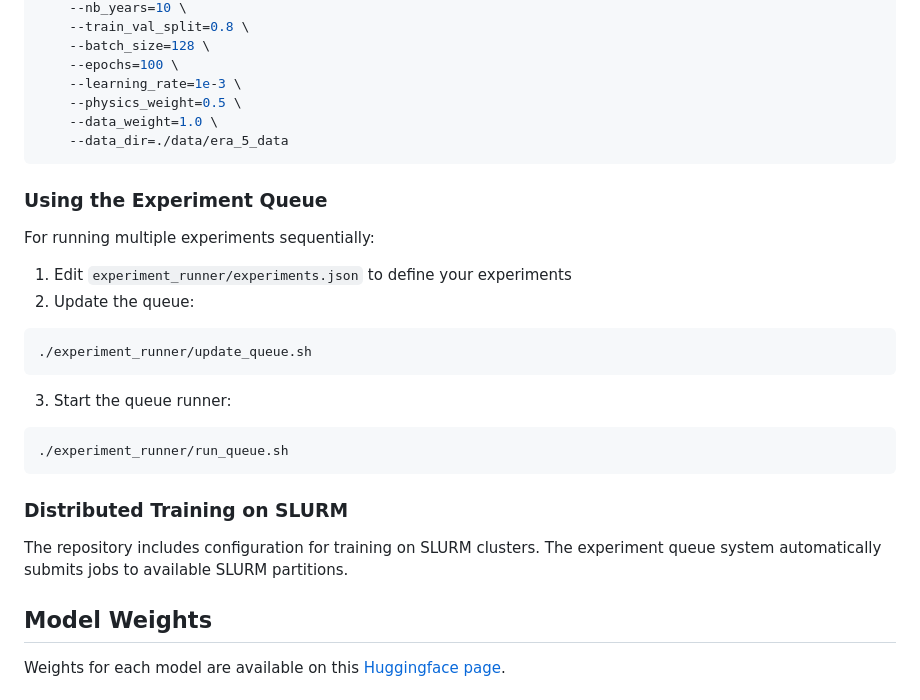
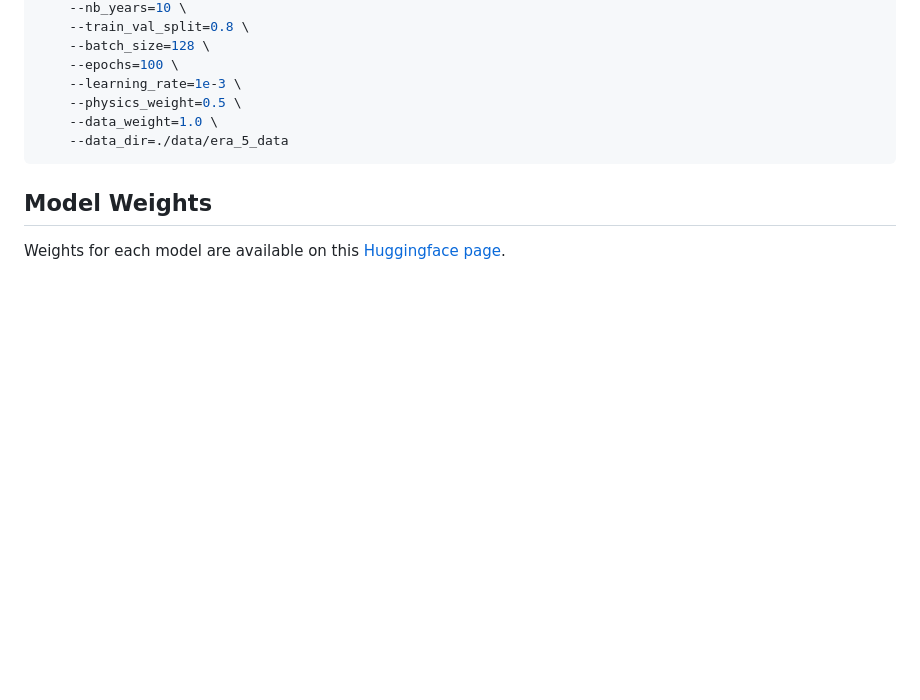
Before and after one commit to enzolvd/PINN_Climate, a Markdown page: README.md, the part around the change. Drawn GitHub-style; blank space fills up the shorter version.

````diff
--- a/README.md
+++ b/README.md
@@ -129,25 +129,6 @@ python train.py \
     --data_dir=./data/era_5_data
 ```
 
-### Using the Experiment Queue
-
-For running multiple experiments sequentially:
-
-1. Edit `experiment_runner/experiments.json` to define your experiments
-2. Update the queue:
-```bash
-./experiment_runner/update_queue.sh
-```
-
-3. Start the queue runner:
-```bash
-./experiment_runner/run_queue.sh
-```
-
-### Distributed Training on SLURM
-
-The repository includes configuration for training on SLURM clusters. The experiment queue system automatically submits jobs to available SLURM partitions.
-
 ## Model Weights
 Weights for each model are available on this [Huggingface page](https://huggingface.co/enzolouv/PINN_Climate).
 ## Visualization
````
